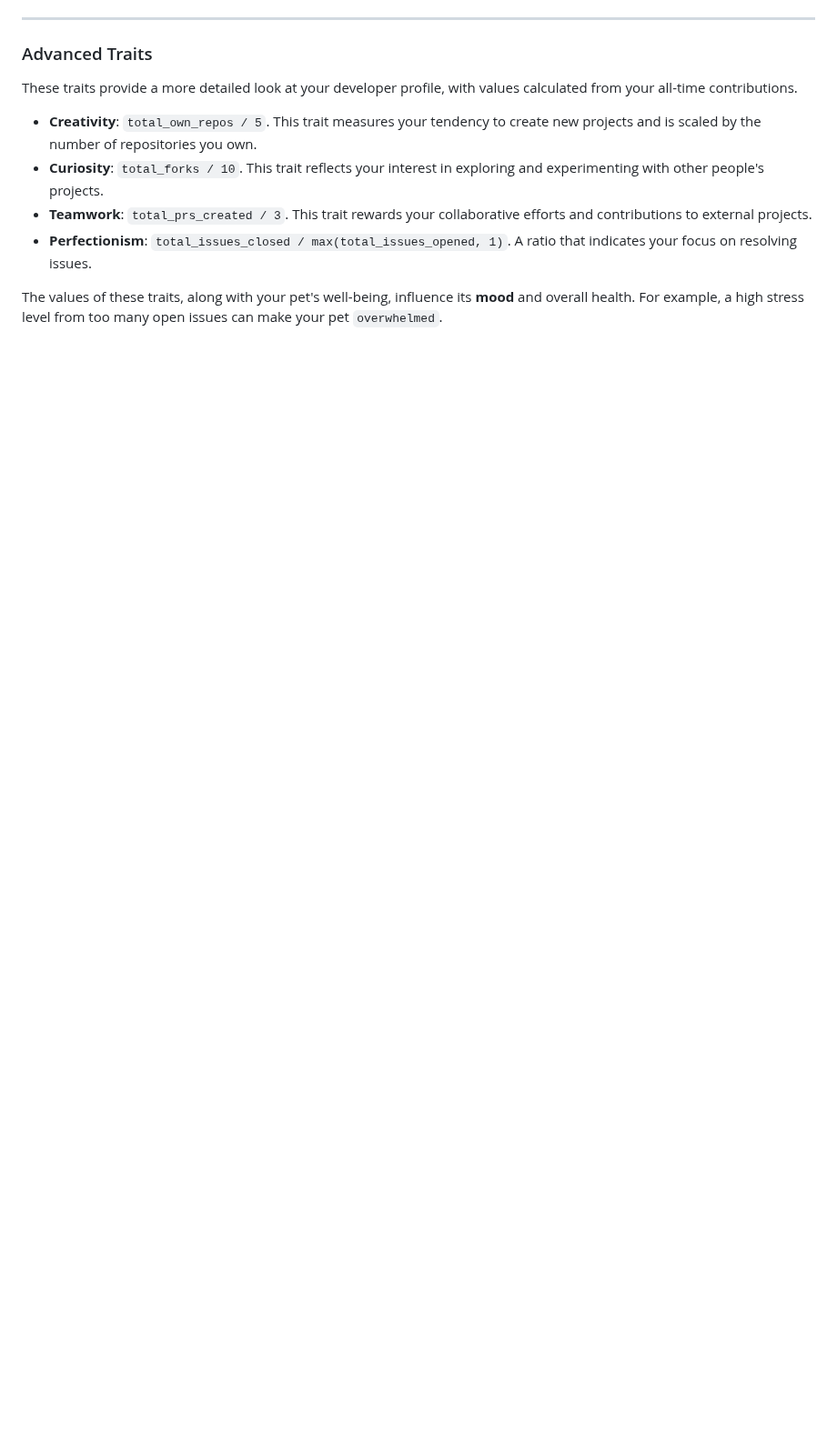
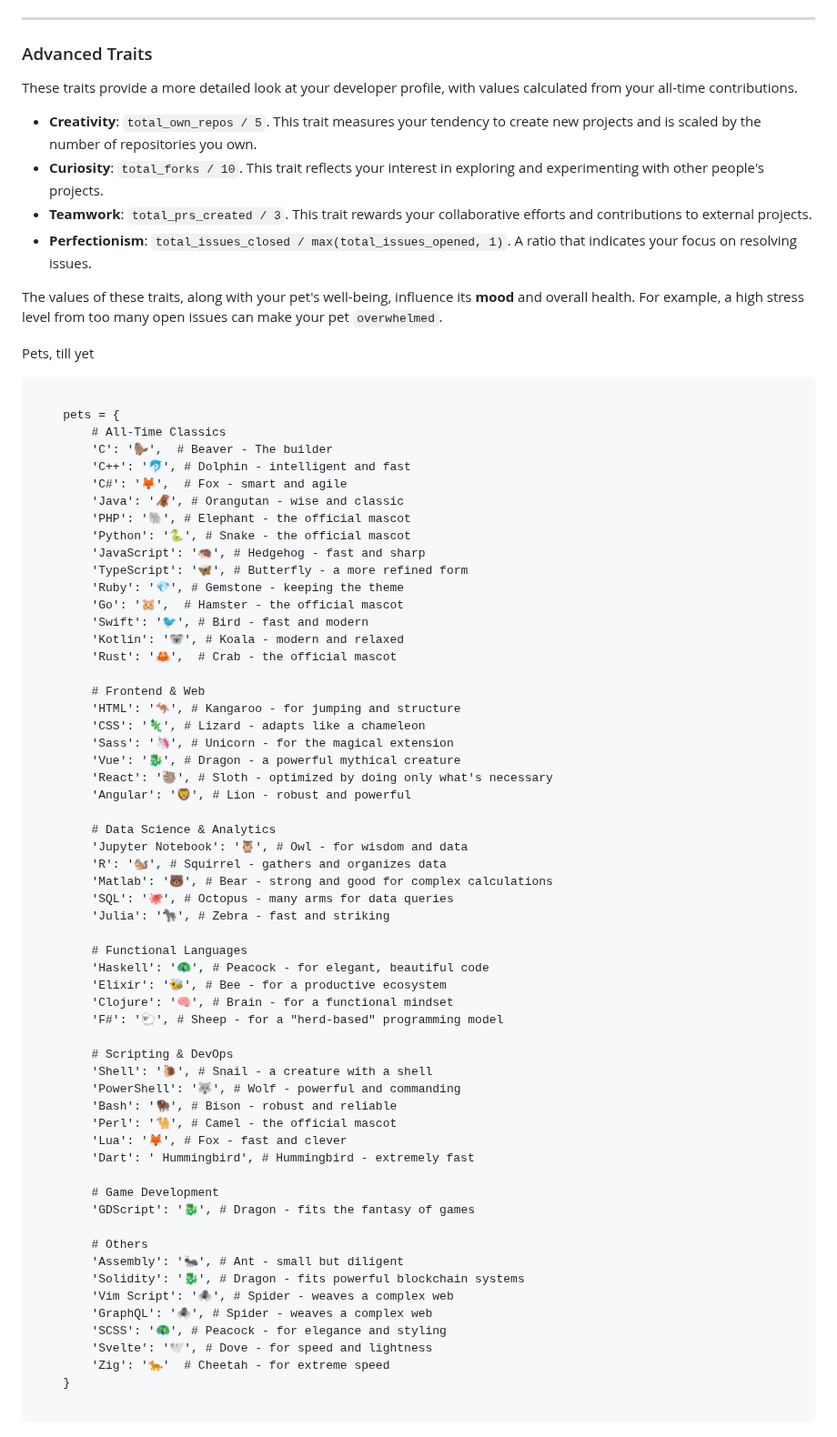
Before and after one commit to VolkanSah/Codey, a Markdown page: Behind-the-Scenes.md, the part around the change. Shown at 91% size. Rendered like a GitHub page; blank space fills up the shorter version.

````diff
--- a/Behind-the-Scenes.md
+++ b/Behind-the-Scenes.md
@@ -41,3 +41,66 @@ These traits provide a more detailed look at your developer profile, with values
 * **Perfectionism**: `total_issues_closed / max(total_issues_opened, 1)`. A ratio that indicates your focus on resolving issues.
 
 The values of these traits, along with your pet's well-being, influence its **mood** and overall health. For example, a high stress level from too many open issues can make your pet `overwhelmed`.
+
+Pets,  till yet
+```
+
+    pets = {
+        # All-Time Classics
+        'C': '🦫',  # Beaver - The builder
+        'C++': '🐬', # Dolphin - intelligent and fast
+        'C#': '🦊',  # Fox - smart and agile
+        'Java': '🦧', # Orangutan - wise and classic
+        'PHP': '🐘', # Elephant - the official mascot
+        'Python': '🐍', # Snake - the official mascot
+        'JavaScript': '🦔', # Hedgehog - fast and sharp
+        'TypeScript': '🦋', # Butterfly - a more refined form
+        'Ruby': '💎', # Gemstone - keeping the theme
+        'Go': '🐹',  # Hamster - the official mascot
+        'Swift': '🐦', # Bird - fast and modern
+        'Kotlin': '🐨', # Koala - modern and relaxed
+        'Rust': '🦀',  # Crab - the official mascot
+
+        # Frontend & Web
+        'HTML': '🦘', # Kangaroo - for jumping and structure
+        'CSS': '🦎', # Lizard - adapts like a chameleon
+        'Sass': '🦄', # Unicorn - for the magical extension
+        'Vue': '🐉', # Dragon - a powerful mythical creature
+        'React': '🦥', # Sloth - optimized by doing only what's necessary
+        'Angular': '🦁', # Lion - robust and powerful
+
+        # Data Science & Analytics
+        'Jupyter Notebook': '🦉', # Owl - for wisdom and data
+        'R': '🐿️', # Squirrel - gathers and organizes data
+        'Matlab': '🐻', # Bear - strong and good for complex calculations
+        'SQL': '🐙', # Octopus - many arms for data queries
+        'Julia': '🦓', # Zebra - fast and striking
+
+        # Functional Languages
+        'Haskell': '🦚', # Peacock - for elegant, beautiful code
+        'Elixir': '🐝', # Bee - for a productive ecosystem
+        'Clojure': '🧠', # Brain - for a functional mindset
+        'F#': '🐑', # Sheep - for a "herd-based" programming model
+
+        # Scripting & DevOps
+        'Shell': '🐌', # Snail - a creature with a shell
+        'PowerShell': '🐺', # Wolf - powerful and commanding
+        'Bash': '🦬', # Bison - robust and reliable
+        'Perl': '🐪', # Camel - the official mascot
+        'Lua': '🦊', # Fox - fast and clever
+        'Dart': ' Hummingbird', # Hummingbird - extremely fast
+
+        # Game Development
+        'GDScript': '🐉', # Dragon - fits the fantasy of games
+
+        # Others
+        'Assembly': '🐜', # Ant - small but diligent
+        'Solidity': '🐉', # Dragon - fits powerful blockchain systems
+        'Vim Script': '🕷️', # Spider - weaves a complex web
+        'GraphQL': '🕷️', # Spider - weaves a complex web
+        'SCSS': '🦚', # Peacock - for elegance and styling
+        'Svelte': '🕊️', # Dove - for speed and lightness
+        'Zig': '🐆'  # Cheetah - for extreme speed
+    }
+
+```
````
